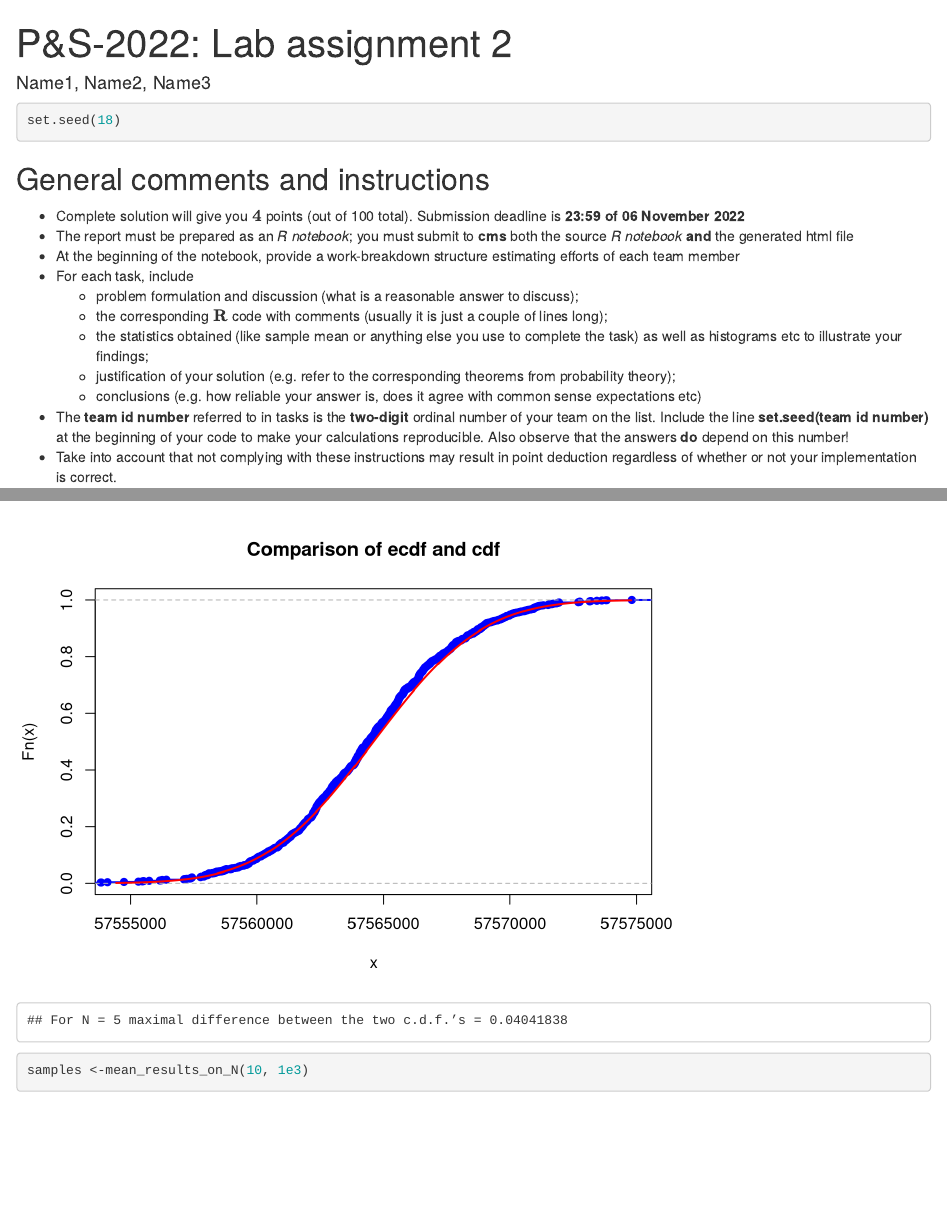
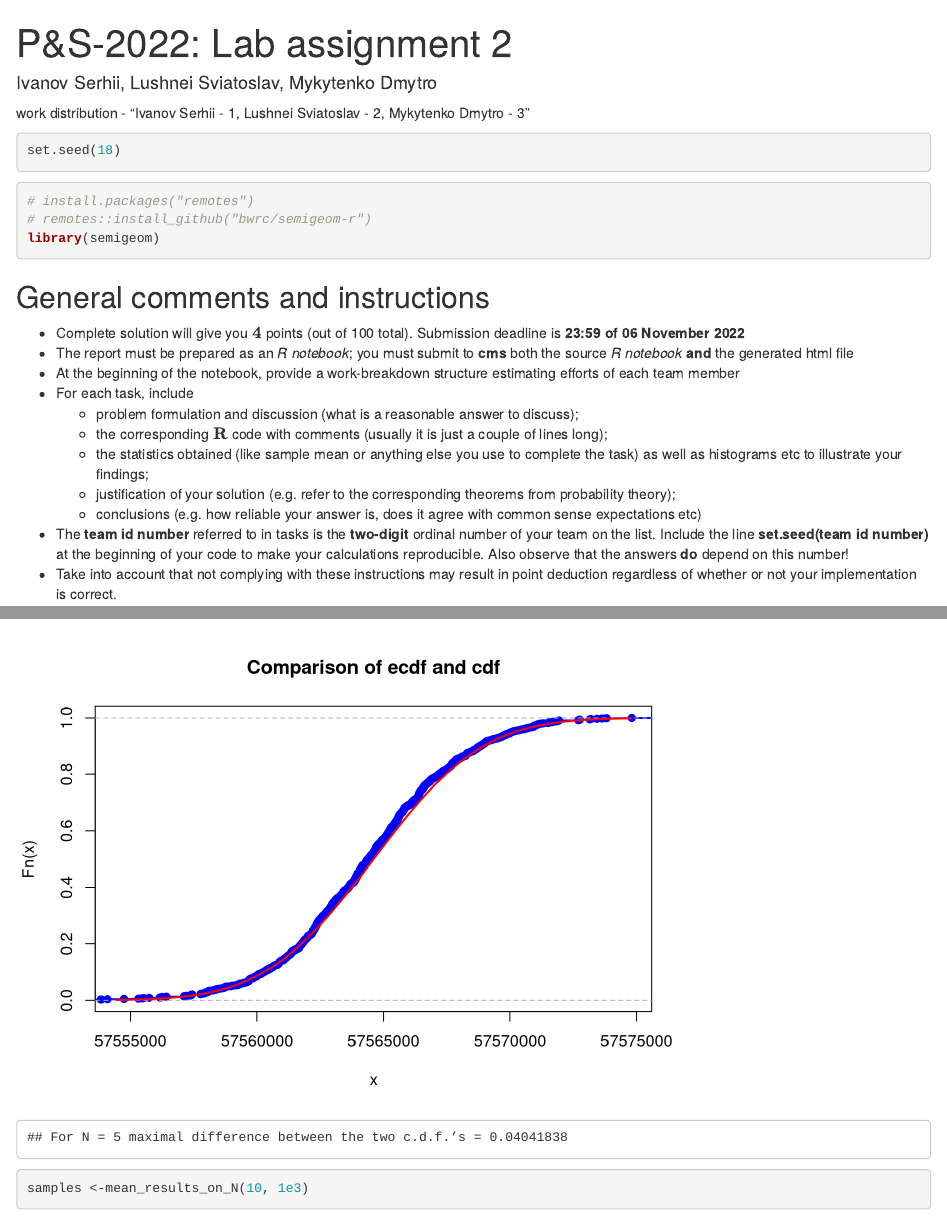
Before and after one commit to Siromanec/p-n-s-lab2, an R Markdown document (Lab2-2022-LUSHNEI_SVIATOSLAV-IVANOV_SERHII-MYKYTENKO_DMYTRO.Rmd): the page in a window 1100 px wide, from its top, and a second part further down, joined at a grey line. Rendered offline with R 4.5, knitr and Pandoc, with nearby package versions; some code elsewhere in the file could not run offline.

Commit message:
Update Lab2-2022-LUSHNEI_SVIATOSLAV-IVANOV_SERHII-MYKYTENKO_DMYTRO.Rmd

````diff
--- a/Lab2-2022-LUSHNEI_SVIATOSLAV-IVANOV_SERHII-MYKYTENKO_DMYTRO.Rmd
+++ b/Lab2-2022-LUSHNEI_SVIATOSLAV-IVANOV_SERHII-MYKYTENKO_DMYTRO.Rmd
@@ -1,13 +1,20 @@
 ---
 title: 'P&S-2022: Lab assignment 2'
-author: "Name1, Name2, Name3"
+author: "Ivanov Serhii, Lushnei Sviatoslav, Mykytenko Dmytro"
 output:
   html_document:
     df_print: paged
 ---
-
+work distribution -  "Ivanov Serhii - 1, Lushnei Sviatoslav - 2, Mykytenko Dmytro - 3"
 ```{r}
 set.seed(18)
+
+```
+```{r}
+# install.packages("remotes")
+# remotes::install_github("bwrc/semigeom-r")
+library(semigeom)
+
 
 ```
 
````
